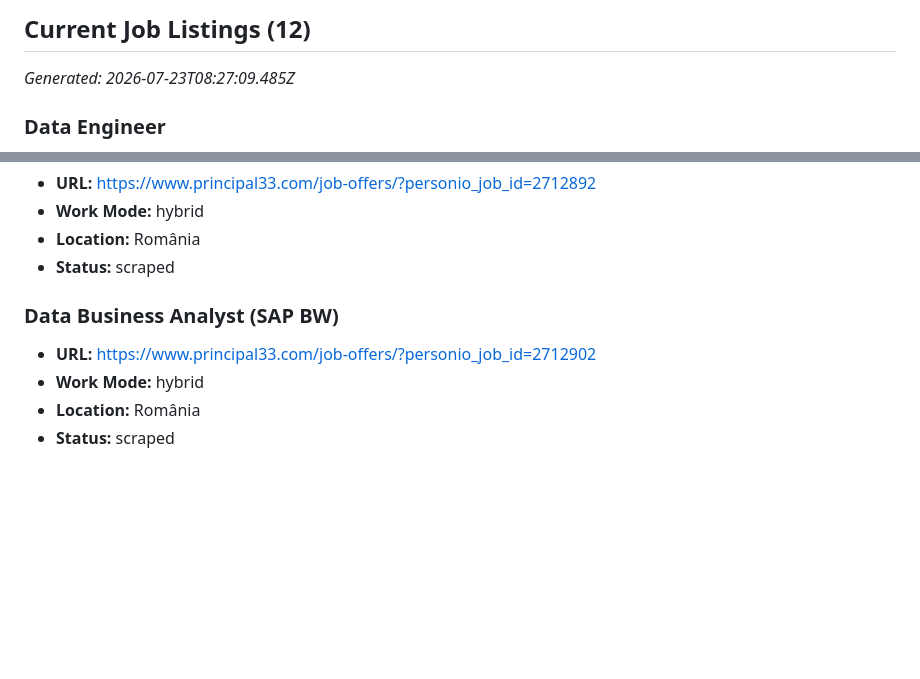
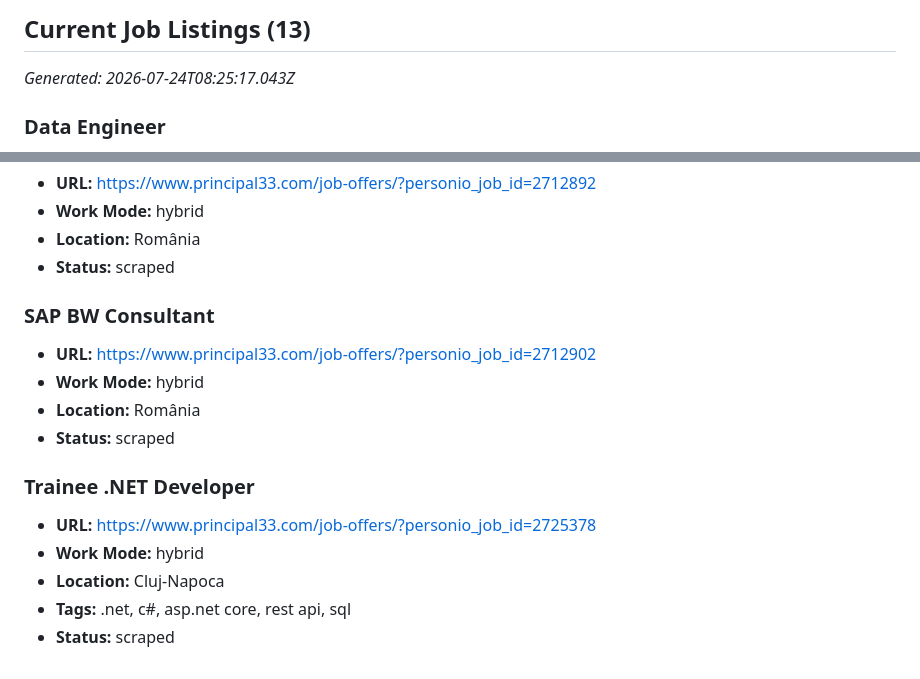
Before and after one commit to sebiboga/principal33-srl-nodejs-scraper, a Markdown page: docs/jobs.md, 2 parts joined by grey strips. Rendered like a GitHub page; blank space fills up the shorter version.

Commit message:
[skip ci] Update test results

```diff
--- a/docs/jobs.md
+++ b/docs/jobs.md
@@ -14,7 +14,7 @@
 
-## Current Job Listings (12)
+## Current Job Listings (13)
 
-_Generated: 2026-07-23T08:27:09.485Z_
+_Generated: 2026-07-24T08:25:17.043Z_
 
 ### Data Engineer
 
@@ -99,9 +99,17 @@ _Generated: 2026-07-23T08:27:09.485Z_
 - **Location:** România
 - **Status:** scraped
 
-### Data Business Analyst (SAP BW)
+### SAP BW Consultant
 
 - **URL:** [https://www.principal33.com/job-offers/?personio_job_id=2712902](https://www.principal33.com/job-offers/?personio_job_id=2712902)
 - **Work Mode:** hybrid
 - **Location:** România
 - **Status:** scraped
+
+### Trainee .NET Developer
+
+- **URL:** [https://www.principal33.com/job-offers/?personio_job_id=2725378](https://www.principal33.com/job-offers/?personio_job_id=2725378)
+- **Work Mode:** hybrid
+- **Location:** Cluj-Napoca
+- **Tags:** .net, c#, asp.net core, rest api, sql
+- **Status:** scraped
```
Also changed, not shown: other parts of docs/jobs.md (+1 -1 lines).
